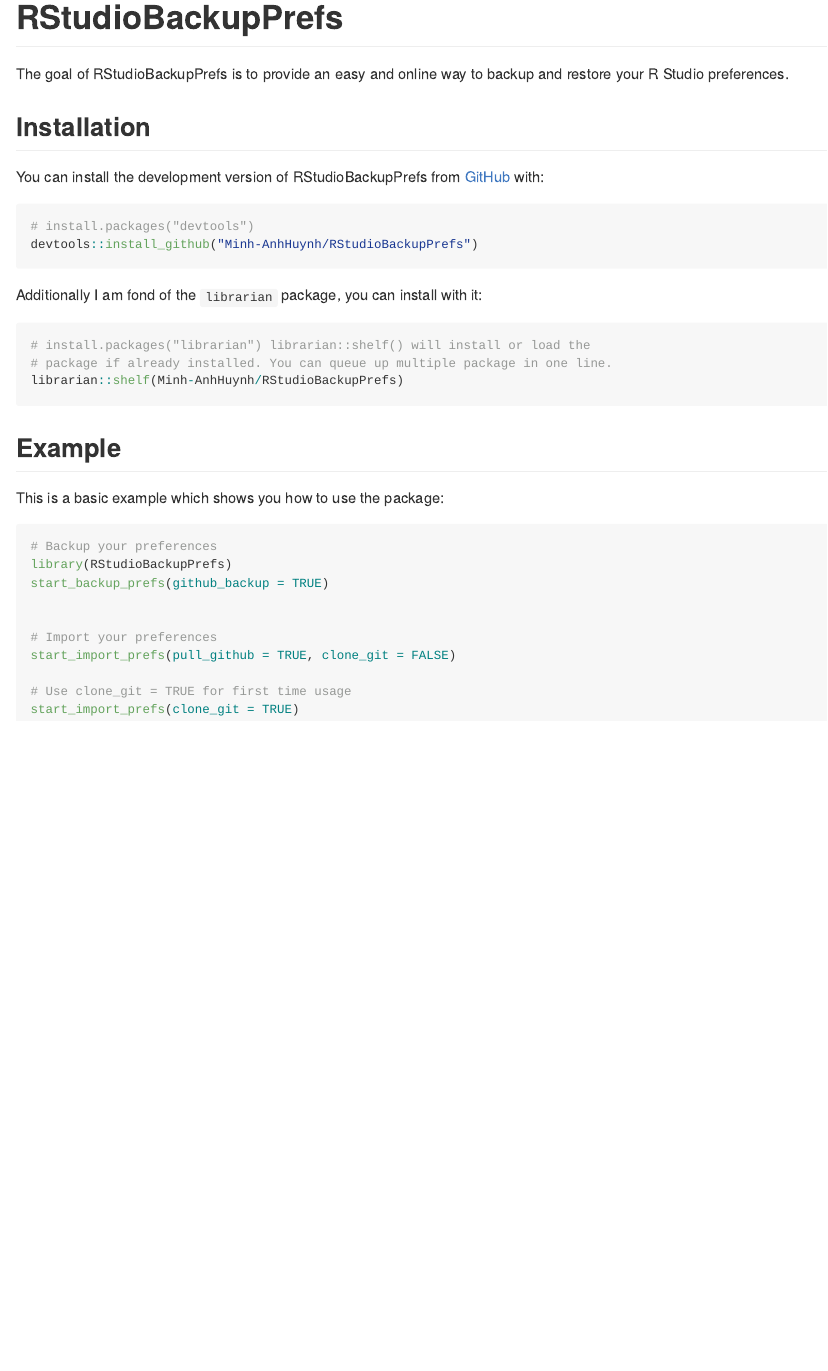
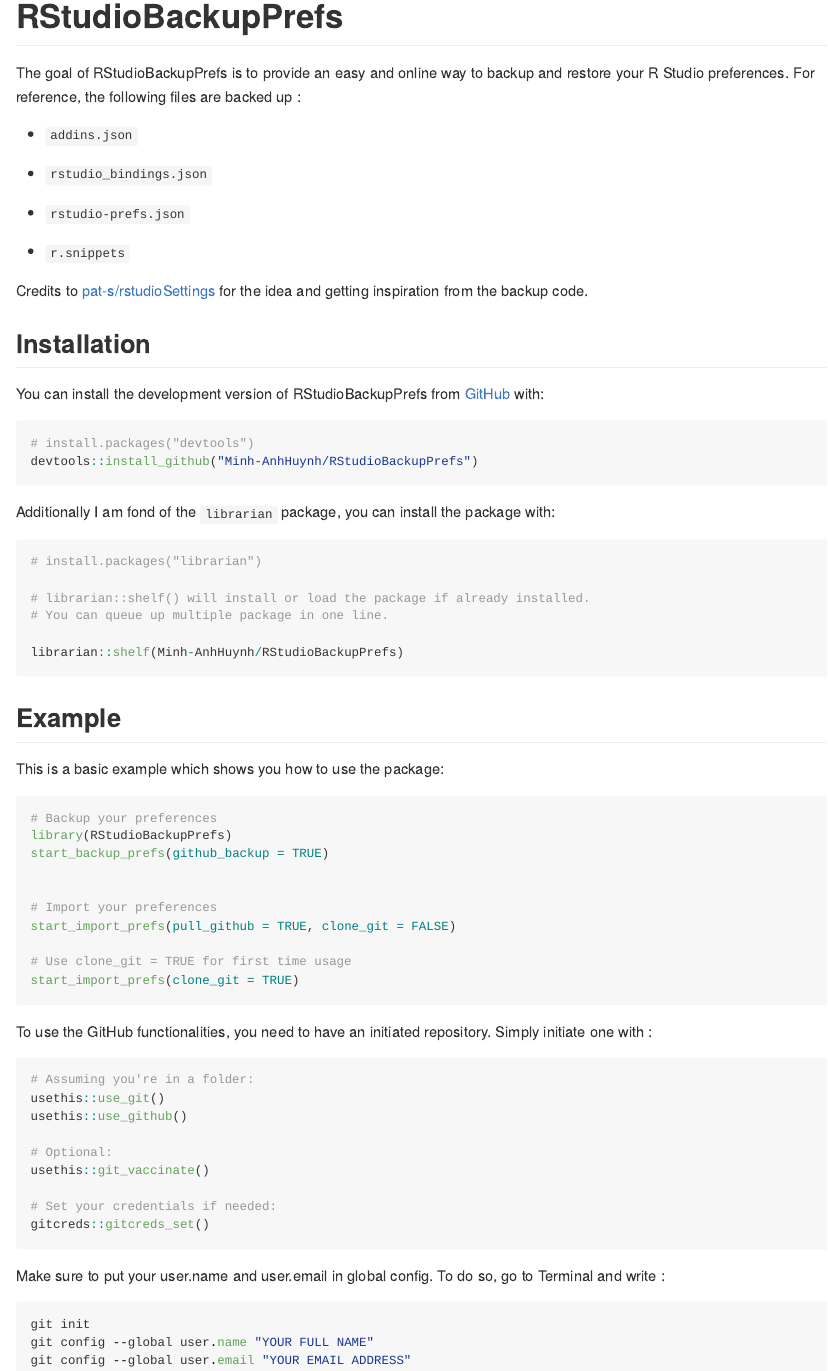
Before and after one commit to Minh-AnhHuynh/RStudioBackupPrefs, an R Markdown document (README.Rmd): the page in a window 1100 px wide, from its top. The pictures show the output file README.md that the author committed with the source, drawn offline in the style of GitHub; badge pictures from the web are left out.

Commit message:
Add github guide in Readme

````diff
--- a/README.Rmd
+++ b/README.Rmd
@@ -16,33 +16,54 @@
 # RStudioBackupPrefs
 
 <!-- badges: start -->
+
 [![R-CMD-check](https://github.com/Minh-AnhHuynh/RStudioBackupPrefs/actions/workflows/R-CMD-check.yaml/badge.svg)](https://github.com/Minh-AnhHuynh/RStudioBackupPrefs/actions/workflows/R-CMD-check.yaml)
+
 <!-- badges: end -->
 
-The goal of RStudioBackupPrefs is to provide an easy and online way to backup and restore your R Studio preferences.
+The goal of RStudioBackupPrefs is to provide an easy and online way to
+backup and restore your R Studio preferences. For reference, the
+following files are backed up :
+
+-   `addins.json`
+
+-   `rstudio_bindings.json`
+
+-   `rstudio-prefs.json`
+
+-   `r.snippets`
+
+Credits to
+[pat-s/rstudioSettings](https://github.com/pat-s/rstudioSettings.git)
+for the idea and getting inspiration from the backup code.
 
 ## Installation
 
-You can install the development version of RStudioBackupPrefs from [GitHub](https://github.com/) with:
+You can install the development version of RStudioBackupPrefs from
+[GitHub](https://github.com/) with:
 
 ``` r
 # install.packages("devtools")
 devtools::install_github("Minh-AnhHuynh/RStudioBackupPrefs")
 ```
-Additionally I am fond of the `librarian` package, you can install with it:
-```r
-# install.packages("librarian") librarian::shelf() will install or load the
-# package if already installed. You can queue up multiple package in one line.
+
+Additionally I am fond of the `librarian` package, you can install the
+package with:
+
+``` r
+# install.packages("librarian")
+
+# librarian::shelf() will install or load the package if already installed.
+# You can queue up multiple package in one line.
+
 librarian::shelf(Minh-AnhHuynh/RStudioBackupPrefs)
 ```
-
-
 
 ## Example
 
 This is a basic example which shows you how to use the package:
 
-```r
+``` r
 # Backup your preferences
 library(RStudioBackupPrefs)
 start_backup_prefs(github_backup = TRUE)
@@ -53,8 +74,30 @@
 
 # Use clone_git = TRUE for first time usage
 start_import_prefs(clone_git = TRUE)
-
 ```
 
+To use the GitHub functionalities, you need to have an initiated
+repository. Simply initiate one with :
+
+``` r
+# Assuming you're in a folder:
+usethis::use_git()
+usethis::use_github()
+
+# Optional:
+usethis::git_vaccinate()
+
+# Set your credentials if needed:
+gitcreds::gitcreds_set()
+```
+
+Make sure to put your user.name and user.email in global config. To do
+so, go to Terminal and write :
+
+``` powershell
+git init
+git config --global user.name "YOUR FULL NAME"
+git config --global user.email "YOUR EMAIL ADDRESS"
+```
 
 <!-- You'll still need to render `README.Rmd` regularly, to keep `README.md` up-to-date. `devtools::build_readme()` is handy for this. You could also use GitHub Actions to re-render `README.Rmd` every time you push. An example workflow can be found here: <https://github.com/r-lib/actions/tree/v1/examples>. -->
````
Also changed, not shown: README.md.
